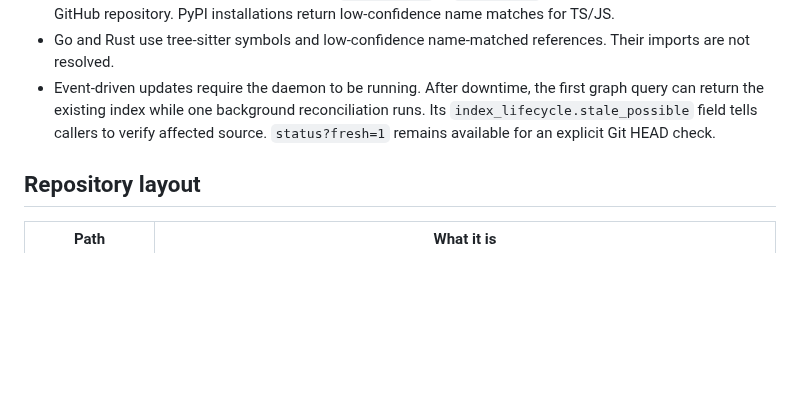
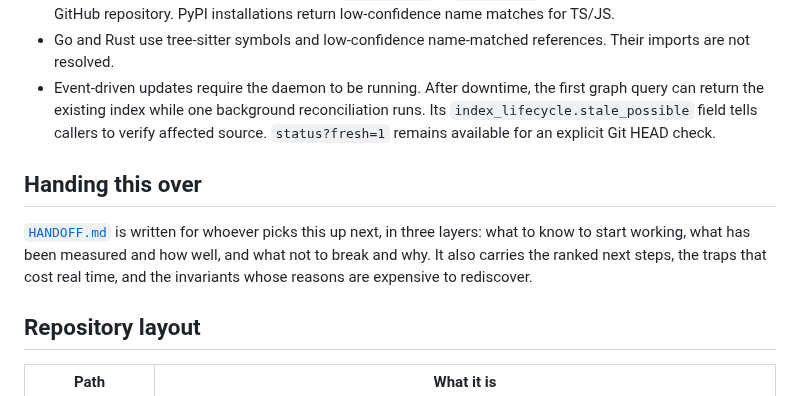
Before and after one commit to Zeroxrain99/CodeSextant, a Markdown page: README.md, the part around the change. Drawn GitHub-style; blank space fills up the shorter version.

```diff
--- a/README.md
+++ b/README.md
@@ -404,6 +404,10 @@ The suite covers the daemon lifecycle, incremental indexing, map scalability, sn
 - Go and Rust use tree-sitter symbols and low-confidence name-matched references. Their imports are not resolved.
 - Event-driven updates require the daemon to be running. After downtime, the first graph query can return the existing index while one background reconciliation runs. Its `index_lifecycle.stale_possible` field tells callers to verify affected source. `status?fresh=1` remains available for an explicit Git HEAD check.
 
+## Handing this over
+
+[`HANDOFF.md`](HANDOFF.md) is written for whoever picks this up next, in three layers: what to know to start working, what has been measured and how well, and what not to break and why. It also carries the ranked next steps, the traps that cost real time, and the invariants whose reasons are expensive to rediscover.
+
 ## Repository layout
 
 | Path | What it is |
```
Also changed, not shown: HANDOFF.md (added, +223 -0 lines).
